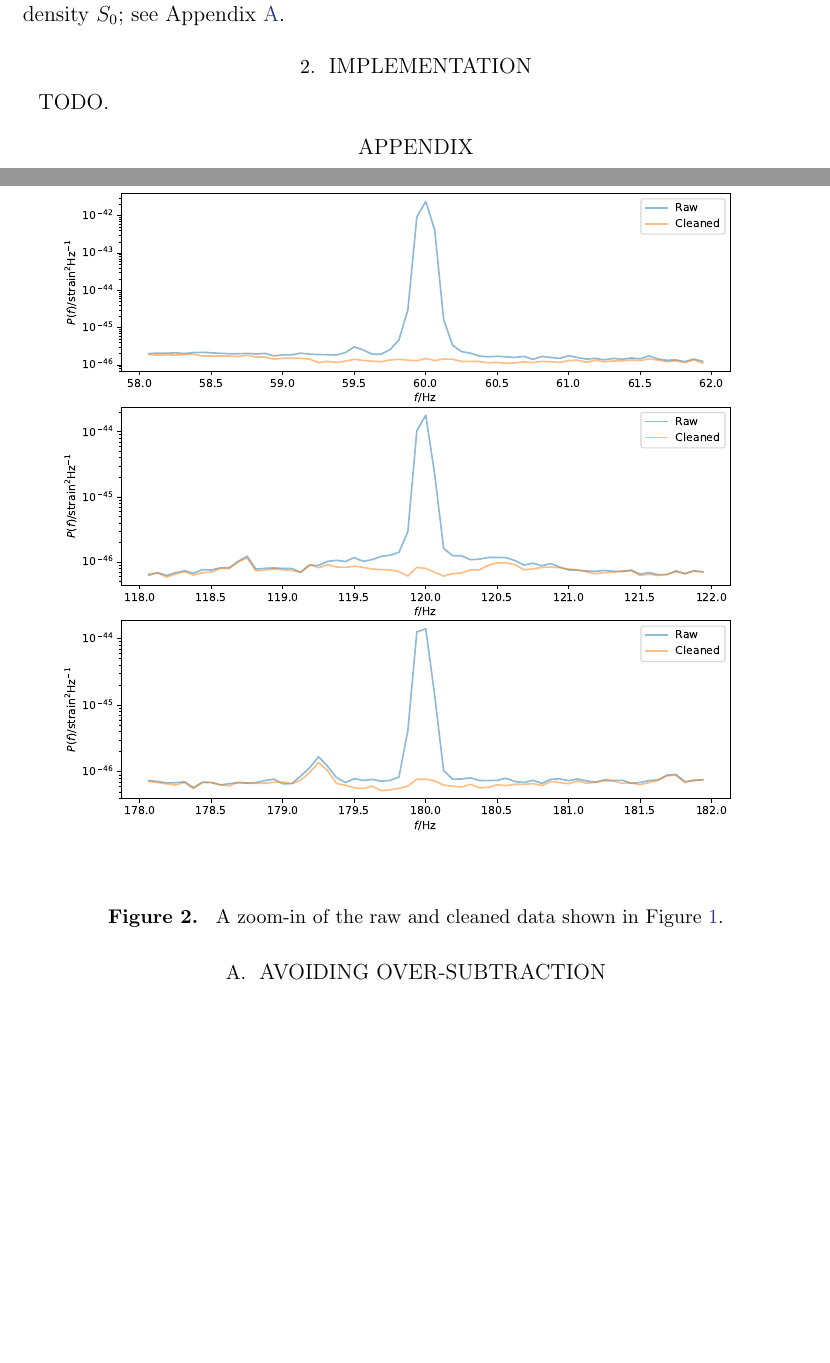
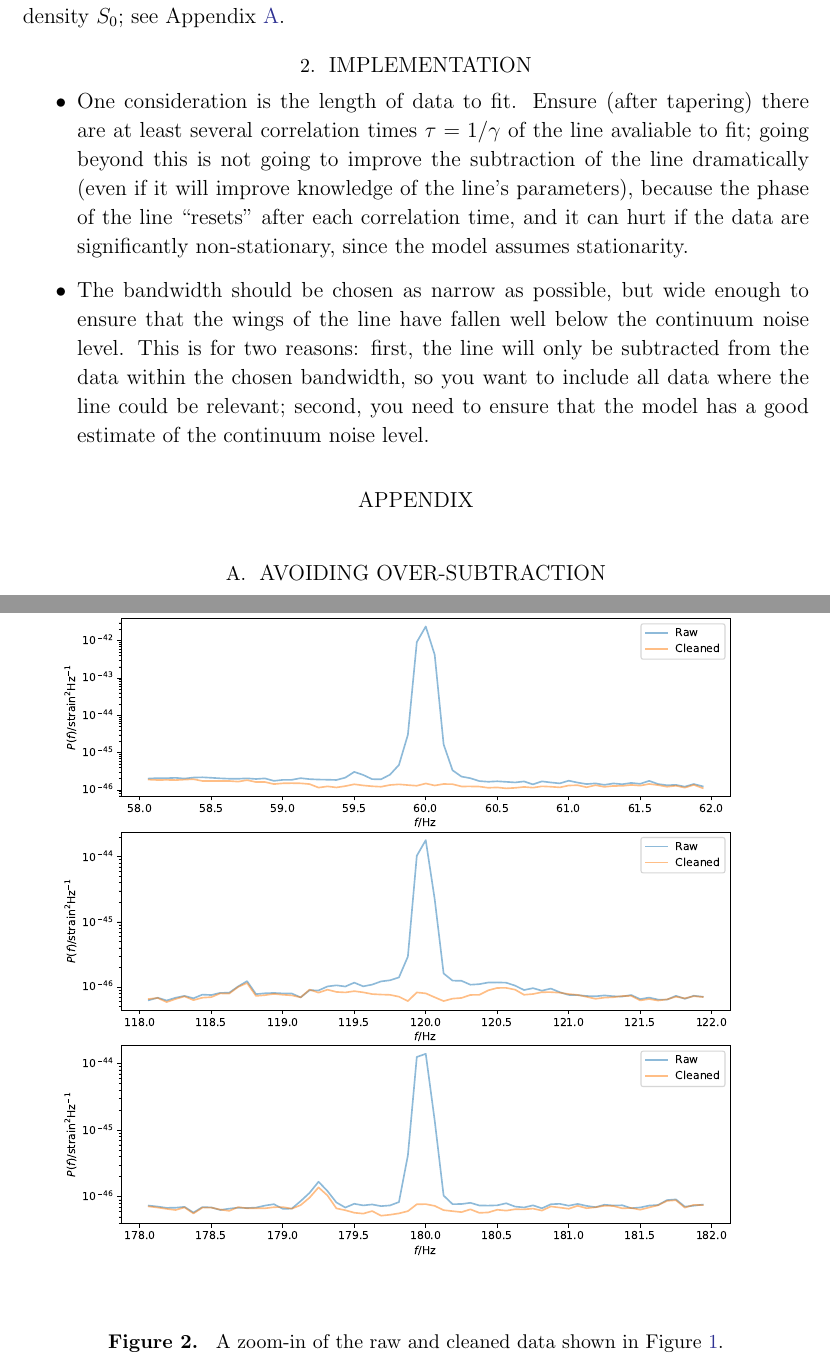
Before and after one commit to farr/LineCleaner, a LaTeX paper (note/linecleaner.tex): two parts of pages 3 and 4 of 5 before the commit and two parts of pages 3 and 5 of 5 after it, joined at a grey line, cut so that both start at the same text, the shorter picture padded with empty space. Compiled offline with pdfLaTeX.

Commit message:
Some thoughts on implementation.

```diff
--- a/note/linecleaner.tex
+++ b/note/linecleaner.tex
@@ -114,7 +114,18 @@ un-biasedly described by the spectral density $S_0$; see Appendix
 
 \section{Implementation}
 
-TODO.
+\begin{itemize}
+    \item One consideration is the length of data to fit.  Ensure (after
+    tapering) there are at least several correlation times $\tau = 1/\gamma$ of
+    the line avaliable to fit; going beyond this is not going to improve the
+    subtraction of the line dramatically (even if it will improve knowledge of
+    the line's parameters), because the phase of the line ``resets'' after each
+    correlation time, and it can hurt if the data are significantly
+    non-stationary, since the model assumes stationarity.
+    \item The bandwidth should be chosen as narrow as possible, but wide enough
+    to ensure that the wings of the line have fallen well below the continuum noise
+    level.  This is for two reasons: first, the line will only be subtracted from the data within the chosen bandwidth, so you want to include all data where the line could be relevant; second, you need to ensure that the model has a good estimate of the continuum noise level.
+\end{itemize}
 
 \begin{figure}
     \includegraphics[width=\columnwidth]{raw-and-cleaned-psd.pdf}
```
